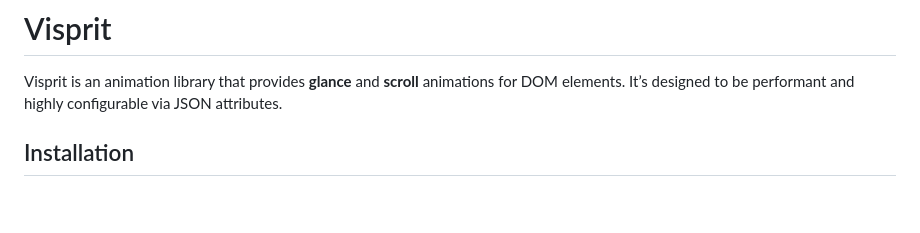
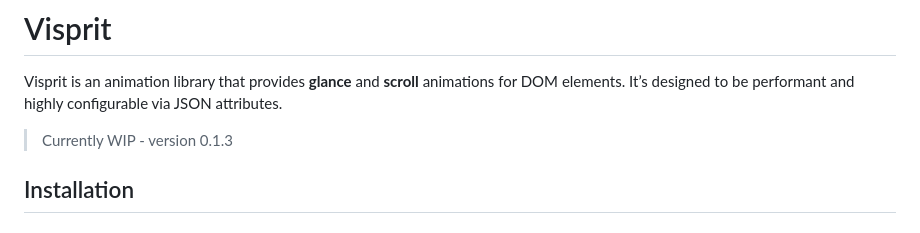
Before and after one commit to jimboquijano/visprit, a Markdown page: README.md, the part around the change. GitHub-like rendering; blank space fills up the shorter version.

```diff
--- a/README.md
+++ b/README.md
@@ -1,6 +1,8 @@
 # Visprit
 
 Visprit is an animation library that provides **glance** and **scroll** animations for DOM elements. It’s designed to be performant and highly configurable via JSON attributes.
+
+> Currently WIP - version 0.1.3
 
 ## Installation
 
```
